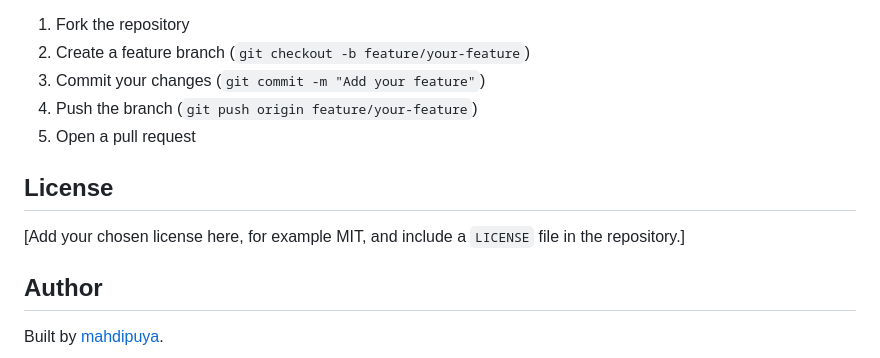
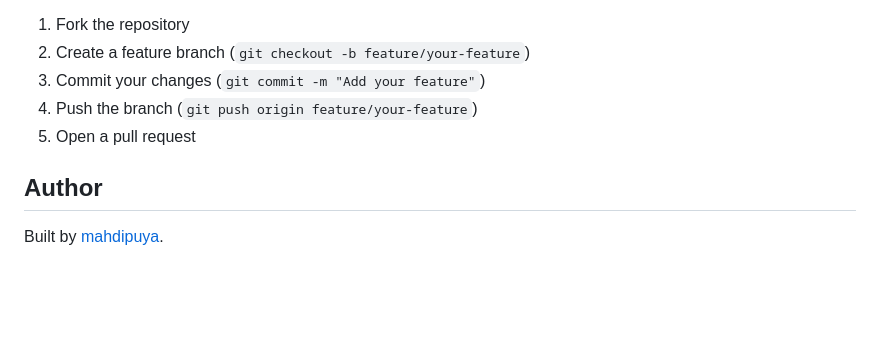
Before and after one commit to mahdipaydar007/interactive-avatars, a Markdown page: README.md, the part around the change. Drawn GitHub-style; blank space fills up the shorter version.

```diff
--- a/README.md
+++ b/README.md
@@ -93,10 +93,6 @@ Issues and pull requests are welcome. For larger changes, please open an issue f
 4. Push the branch (`git push origin feature/your-feature`)
 5. Open a pull request
 
-## License
-
-[Add your chosen license here, for example MIT, and include a `LICENSE` file in the repository.]
-
 ## Author
 
 Built by [mahdipuya](https://github.com/mahdipuya).
```
